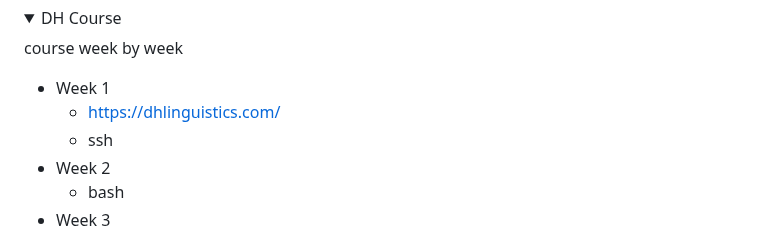
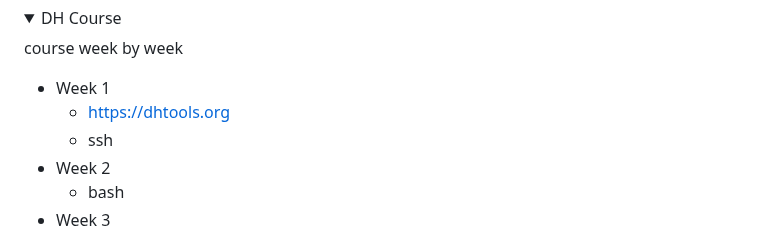
Before and after one commit to handyc/klurp, a Markdown page: README.md, the part around the change. GitHub-like rendering; folded sections open.

Commit message:
Update README.md
domain change

```diff
--- a/README.md
+++ b/README.md
@@ -61,7 +61,7 @@ Buddhist texts.
 
 course week by week
 + Week 1
-    + https://dhlinguistics.com/
+    + https://dhtools.org
     + ssh
 + Week 2
     + bash
```
